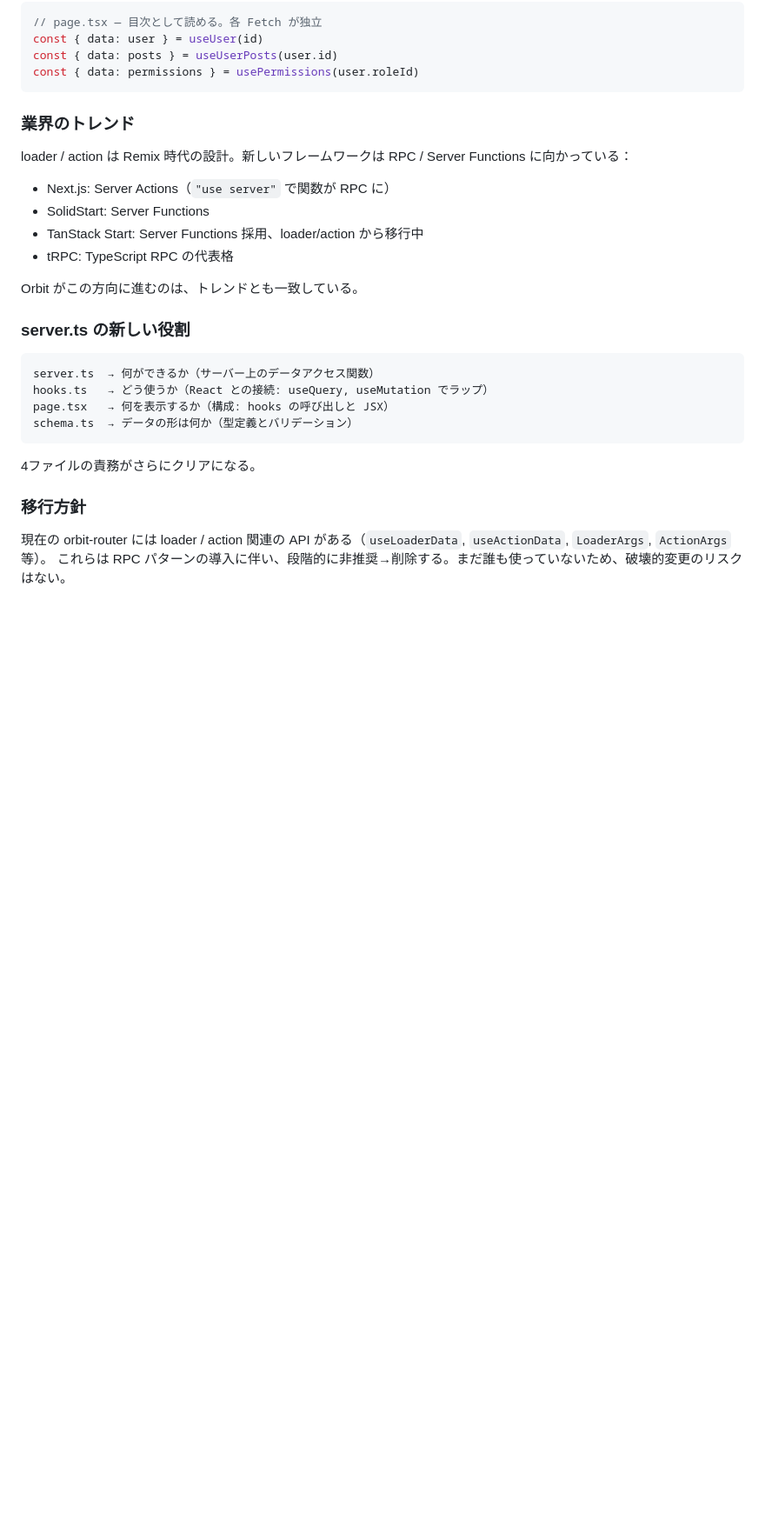
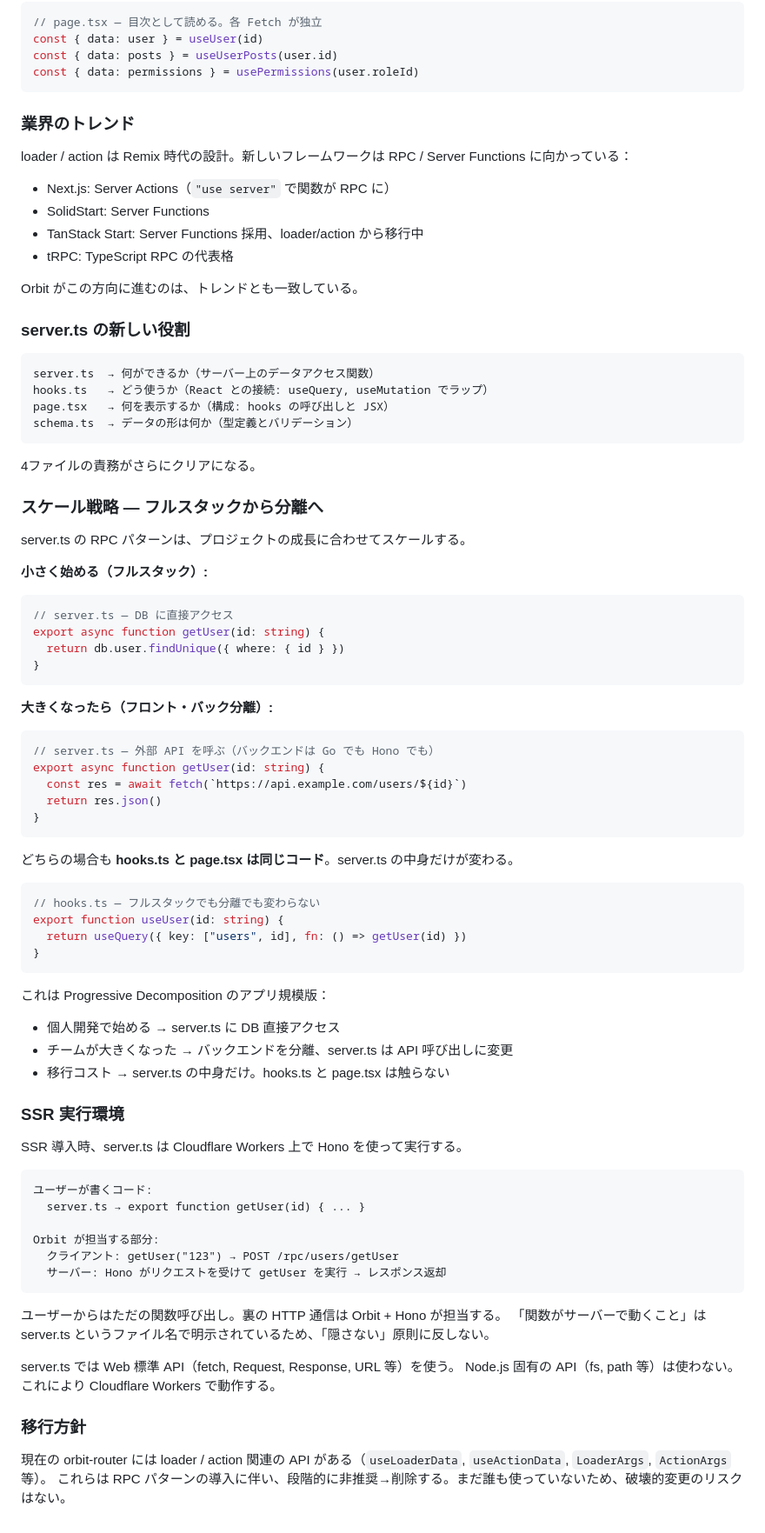
Before and after one commit to ashunar0/orbit, a Markdown page: docs/architecture.md, the part around the change. Shown at 87% size. Rendered like a GitHub page; blank space fills up the shorter version.

Commit message:
docs: スケール戦略と SSR 実行環境を追記（フルスタック→分離の移行パス）
- server.ts の RPC がフルスタック/分離どちらでも同じインターフェース
- SSR は Hono + Cloudflare Workers で server.ts を実行する方針
- Web 標準 API を使うことでランタイム非依存を維持

Co-Authored-By: Claude Opus 4.6 (1M context) <noreply@anthropic.com>

````diff
--- a/docs/architecture.md
+++ b/docs/architecture.md
@@ -515,6 +515,62 @@ schema.ts  → データの形は何か（型定義とバリデーション）
 
 4ファイルの責務がさらにクリアになる。
 
+### スケール戦略 — フルスタックから分離へ
+
+server.ts の RPC パターンは、プロジェクトの成長に合わせてスケールする。
+
+**小さく始める（フルスタック）:**
+
+```tsx
+// server.ts — DB に直接アクセス
+export async function getUser(id: string) {
+  return db.user.findUnique({ where: { id } })
+}
+```
+
+**大きくなったら（フロント・バック分離）:**
+
+```tsx
+// server.ts — 外部 API を呼ぶ（バックエンドは Go でも Hono でも）
+export async function getUser(id: string) {
+  const res = await fetch(`https://api.example.com/users/${id}`)
+  return res.json()
+}
+```
+
+どちらの場合も **hooks.ts と page.tsx は同じコード**。server.ts の中身だけが変わる。
+
+```tsx
+// hooks.ts — フルスタックでも分離でも変わらない
+export function useUser(id: string) {
+  return useQuery({ key: ["users", id], fn: () => getUser(id) })
+}
+```
+
+これは Progressive Decomposition のアプリ規模版：
+- 個人開発で始める → server.ts に DB 直接アクセス
+- チームが大きくなった → バックエンドを分離、server.ts は API 呼び出しに変更
+- 移行コスト → server.ts の中身だけ。hooks.ts と page.tsx は触らない
+
+### SSR 実行環境
+
+SSR 導入時、server.ts は Cloudflare Workers 上で Hono を使って実行する。
+
+```
+ユーザーが書くコード:
+  server.ts → export function getUser(id) { ... }
+
+Orbit が担当する部分:
+  クライアント: getUser("123") → POST /rpc/users/getUser
+  サーバー: Hono がリクエストを受けて getUser を実行 → レスポンス返却
+```
+
+ユーザーからはただの関数呼び出し。裏の HTTP 通信は Orbit + Hono が担当する。
+「関数がサーバーで動くこと」は server.ts というファイル名で明示されているため、「隠さない」原則に反しない。
+
+server.ts では Web 標準 API（fetch, Request, Response, URL 等）を使う。
+Node.js 固有の API（fs, path 等）は使わない。これにより Cloudflare Workers で動作する。
+
 ### 移行方針
 
 現在の orbit-router には loader / action 関連の API がある（`useLoaderData`, `useActionData`, `LoaderArgs`, `ActionArgs` 等）。
````
